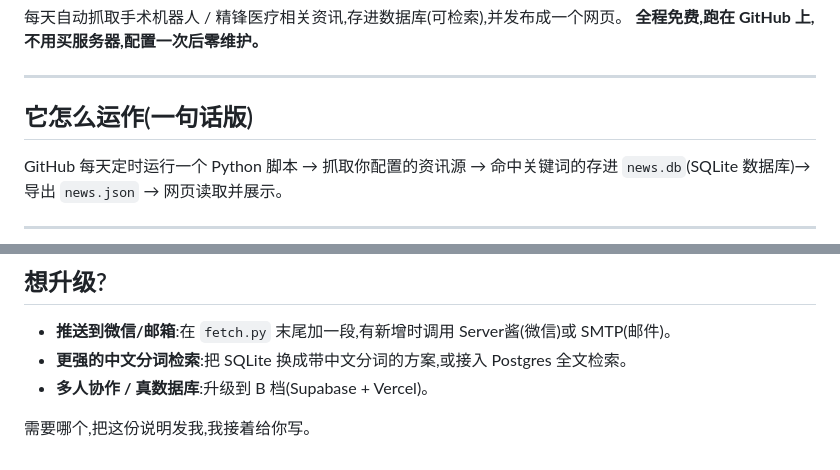
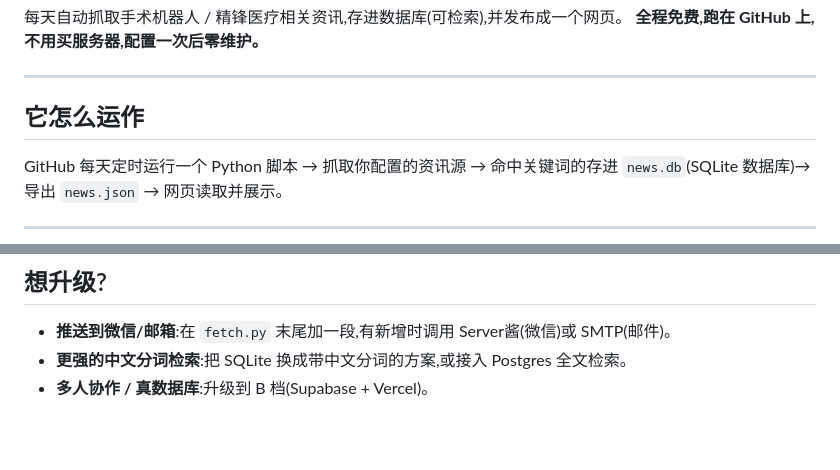
Before and after one commit to amyziyi97-prog/Surgrobot-news, a Markdown page: README.md, 2 parts joined by grey strips. Drawn GitHub-style; blank space fills up the shorter version.

```diff
--- a/README.md
+++ b/README.md
@@ -5,7 +5,7 @@
 
 ---
 
-## 它怎么运作(一句话版)
+## 它怎么运作
 
 GitHub 每天定时运行一个 Python 脚本 → 抓取你配置的资讯源 → 命中关键词的存进 `news.db`(SQLite 数据库)→ 导出 `news.json` → 网页读取并展示。
 
@@ -114,5 +114,3 @@ A:GitHub Actions 公开仓库完全免费、无限分钟数;Pages 也免费。
 - **推送到微信/邮箱**:在 `fetch.py` 末尾加一段,有新增时调用 Server酱(微信)或 SMTP(邮件)。
 - **更强的中文分词检索**:把 SQLite 换成带中文分词的方案,或接入 Postgres 全文检索。
 - **多人协作 / 真数据库**:升级到 B 档(Supabase + Vercel)。
-
-需要哪个,把这份说明发我,我接着给你写。
```
